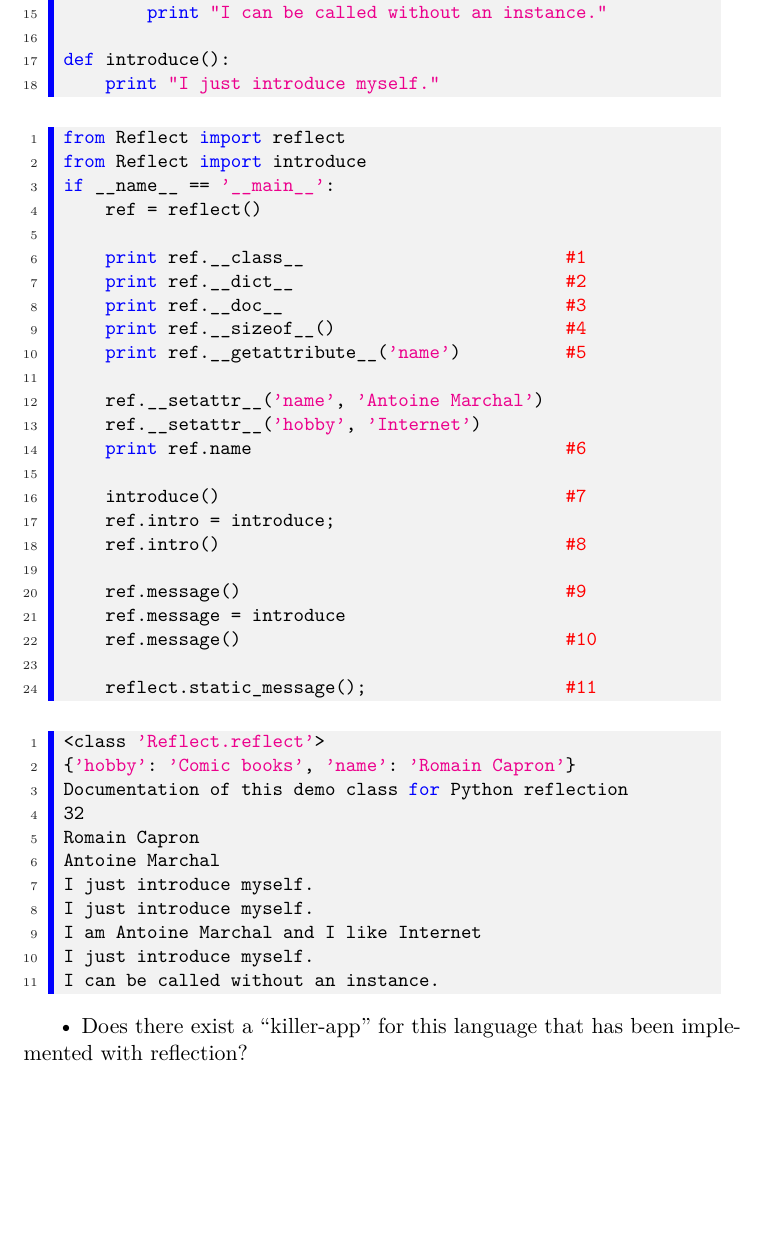
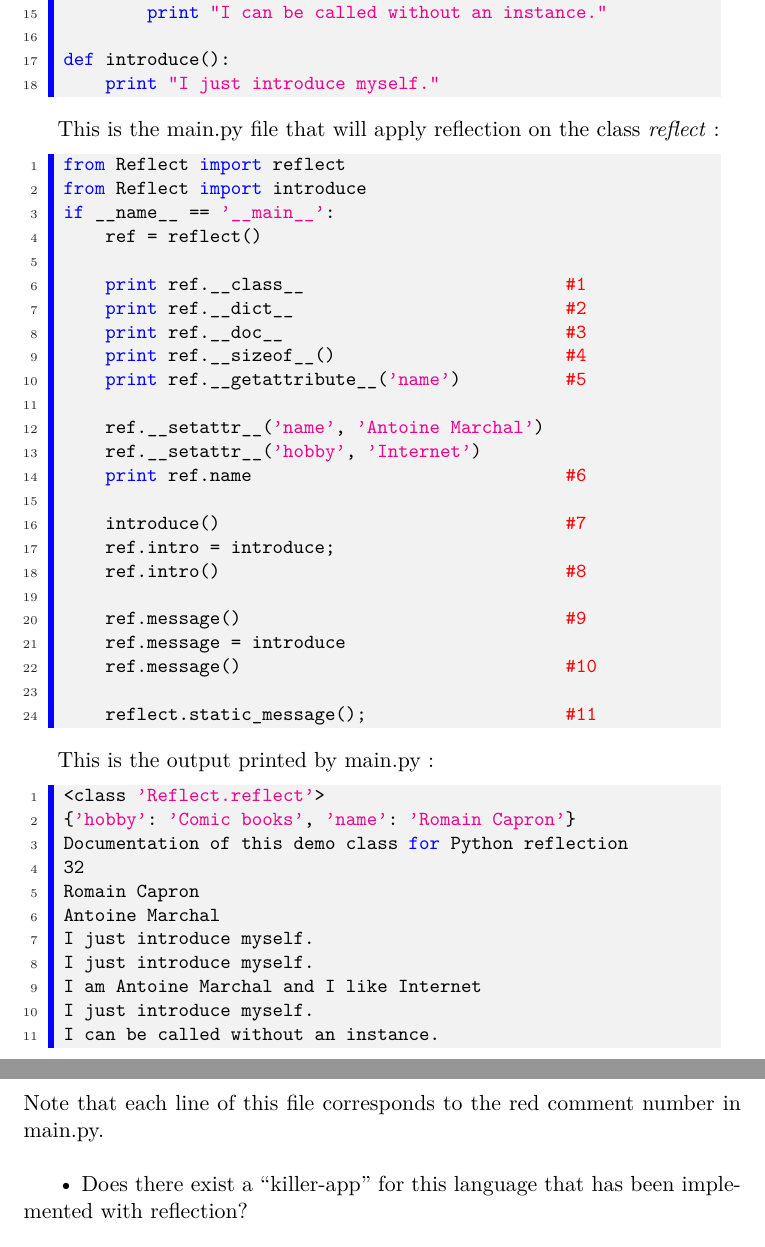
Before and after one commit to Rom2BE/LSINF2335, a LaTeX document (Python/capron_marchal.tex, which reads Python/Reflective.tex): part of page 6 of 7 before the commit and two parts of pages 6 and 7 of 8 after it, the two joined at a grey line, cut so that both start at the same text, the shorter picture padded with empty space. Compiled offline with pdfLaTeX.

Commit message:
file comments added

```diff
--- a/Python/Reflective.tex
+++ b/Python/Reflective.tex
@@ -41,9 +43,11 @@ A program made in a programming language that does not support reflection is not
 \lstinputlisting[language=Python]{code/demo/Reflect.py}
 
+This is the main.py file that will apply reflection on the class \emph{reflect} :
 \lstinputlisting[language=Python]{code/demo/main.py}
 
+This is the output printed by main.py :
 \lstinputlisting[language=Bash]{code/demo/output.sh}
-
+Note that each line of this file corresponds to the red comment number in main.py.\\
 
 •	Does there exist a “killer-app” for this language that has been implemented with reflection?\\
 
```
Also changed, not shown: Python/capron_marchal.pdf, Python/Reflective.tex (2 more changed lines).
